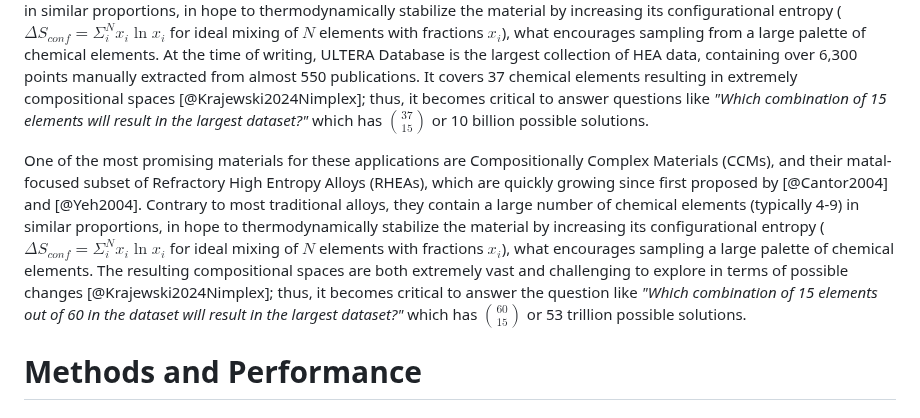
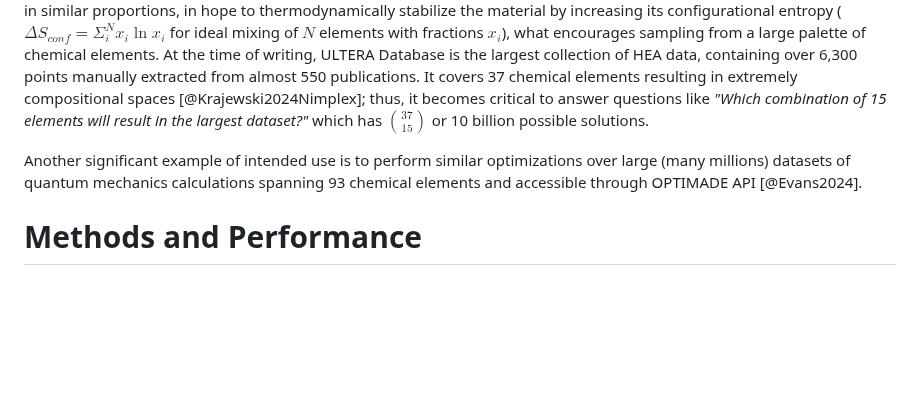
Before and after one commit to amkrajewski/nimCSO, a Markdown page: paper/paper.md, the part around the change. Rendered like a GitHub page; blank space fills up the shorter version.

Commit message:
(paper) improved around

```diff
--- a/paper/paper.md
+++ b/paper/paper.md
@@ -50,7 +50,7 @@ At its core, `nimCSO` leverages the metaprogramming ability of the Nim language
 
 One of the most promising materials for such applications are the aforementioned CCMs, and their metal-focused subset of Refractory High Entropy Alloys (RHEAs) [@Senkov2018], which are rapidly growing since first proposed by [@Cantor2004] and [@Yeh2004]. Contrary to most of the traditional alloys, they contain a large number of chemical elements (typically 4-9) in similar proportions, in hope to thermodynamically stabilize the material by increasing its configurational entropy ($\Delta S_{conf} = \Sigma_i^N x_i \ln{x_i}$ for ideal mixing of $N$ elements with fractions $x_i$), what encourages sampling from a large palette of chemical elements. At the time of writing, ULTERA Database is the largest collection of HEA data, containing over 6,300 points manually extracted from almost 550 publications. It covers 37 chemical elements resulting in extremely compositional spaces [@Krajewski2024Nimplex]; thus, it becomes critical to answer questions like *"Which combination of 15 elements will result in the largest dataset?"* which has $\binom{37}{15}$ or 10 billion possible solutions.
 
-One of the most promising materials for these applications are Compositionally Complex Materials (CCMs), and their matal-focused subset of Refractory High Entropy Alloys (RHEAs), which are quickly growing since first proposed by [@Cantor2004] and [@Yeh2004]. Contrary to most traditional alloys, they contain a large number of chemical elements (typically 4-9) in similar proportions, in hope to thermodynamically stabilize the material by increasing its configurational entropy ($\Delta S_{conf} = \Sigma_i^N x_i \ln{x_i}$ for ideal mixing of $N$ elements with fractions $x_i$), what encourages sampling a large palette of chemical elements. The resulting compositional spaces are both extremely vast and challenging to explore in terms of possible changes [@Krajewski2024Nimplex]; thus, it becomes critical to answer the question like *"Which combination of 15 elements out of 60 in the dataset will result in the largest dataset?"* which has $\binom{60}{15}$ or 53 trillion possible solutions.
+Another significant example of intended use is to perform similar optimizations over large (many millions) datasets of quantum mechanics calculations spanning 93 chemical elements and accessible through OPTIMADE API [@Evans2024].
 
 
 # Methods and Performance
```
